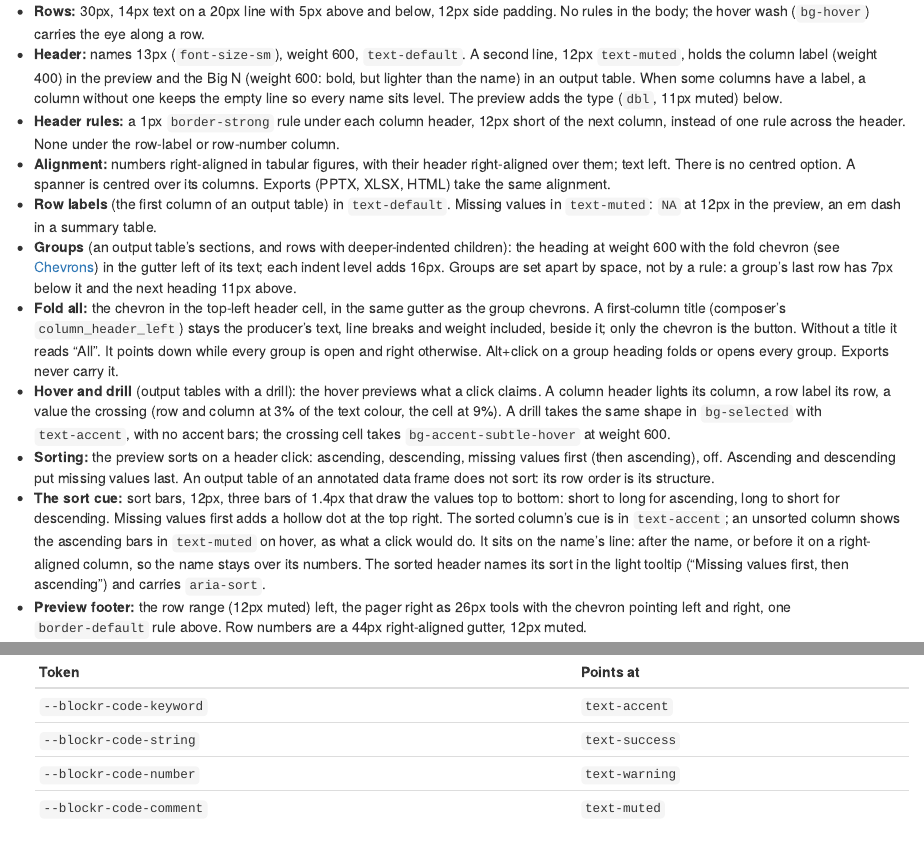
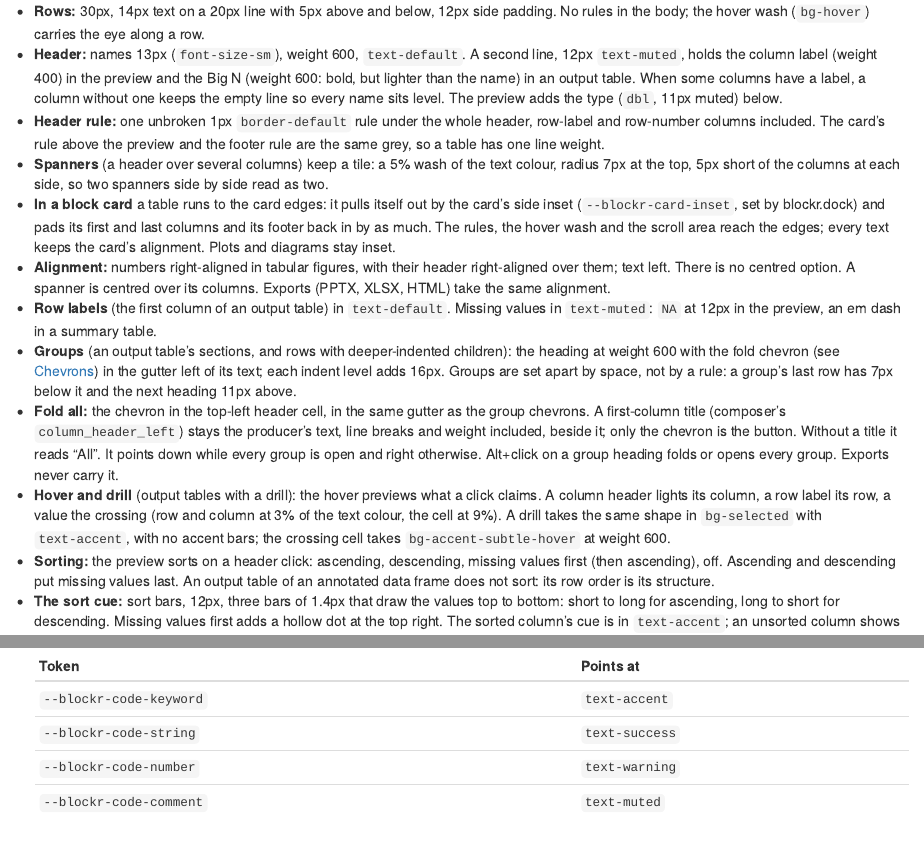
Before and after one commit to BristolMyersSquibb/blockr.ui, an R Markdown document (vignettes/articles/design-system.Rmd): the page in a window 1100 px wide, from 530 px down, and a second part further down, joined at a grey line. Rendered offline with R 4.5, knitr and Pandoc, with nearby package versions.

Commit message:
Tables: full bleed in the block card, one grey for every rule
The preview pulls itself out by --blockr-card-inset (set by blockr.dock)
and pads its first and last columns and its footer back in, so its rules,
hover wash and scroll area reach the card edges and its text stays put.
The header rule is border-default, the grey of the card rule above it
and the footer rule below. Spec: one unbroken header rule, spanners keep
their tile, full bleed in a card.

```diff
--- a/inst/assets/css/blockr-table-preview.css
+++ b/inst/assets/css/blockr-table-preview.css
@@ -39,7 +53,7 @@
        th rather than as a border: a collapsed border does not travel with
        the sticky thead. */
     .blockr-table thead th {
-      background-image: linear-gradient(var(--blockr-color-border-strong, #d1d5db), var(--blockr-color-border-strong, #d1d5db));
+      background-image: linear-gradient(var(--blockr-color-border-default, #e5e7eb), var(--blockr-color-border-default, #e5e7eb));
       background-repeat: no-repeat;
       background-size: 100% 1px;
       background-position: left bottom;
@@ -65,7 +79,7 @@
 
     /* Row numbers: a narrow right-aligned gutter. */
     .blockr-table th.blockr-row-number {
-      width: 44px;
+      width: calc(44px + var(--blockr-card-inset, 0px));
     }
 
     .blockr-col-name {
@@ -177,7 +191,7 @@
       display: flex;
       align-items: center;
       justify-content: space-between;
-      padding: 6px 12px;
+      padding: 6px calc(12px + var(--blockr-card-inset, 0px));
       border-top: 1px solid var(--blockr-color-border-default, #e5e7eb);
       gap: 8px;
     }
--- a/vignettes/articles/design-system.Rmd
+++ b/vignettes/articles/design-system.Rmd
@@ -1033,9 +1033,18 @@ and the composer table, which render annotated data frames).
   table. When some columns have a label, a column without one keeps the empty
   line so every name sits level. The preview adds the type (`dbl`, 11px muted)
   below.
-- **Header rules:** a 1px `border-strong` rule under each column header, 12px
-  short of the next column, instead of one rule across the header. None under
-  the row-label or row-number column.
+- **Header rule:** one unbroken 1px `border-default` rule under the whole
+  header, row-label and row-number columns included. The card's rule above the
+  preview and the footer rule are the same grey, so a table has one line
+  weight.
+- **Spanners** (a header over several columns) keep a tile: a 5% wash of the
+  text colour, radius 7px at the top, 5px short of the columns at each side,
+  so two spanners side by side read as two.
+- **In a block card** a table runs to the card edges: it pulls itself out by
+  the card's side inset (`--blockr-card-inset`, set by blockr.dock) and pads
+  its first and last columns and its footer back in by as much. The rules, the
+  hover wash and the scroll area reach the edges; every text keeps the card's
+  alignment. Plots and diagrams stay inset.
 - **Alignment:** numbers right-aligned in tabular figures, with their header
   right-aligned over them; text left. There is no centred option. A spanner is
   centred over its columns. Exports (PPTX, XLSX, HTML) take the same alignment.
```
Also changed, not shown: vignettes/articles/design-system/index.html, inst/assets/css/blockr-table-preview.css (14 more changed lines), 1 other file.
